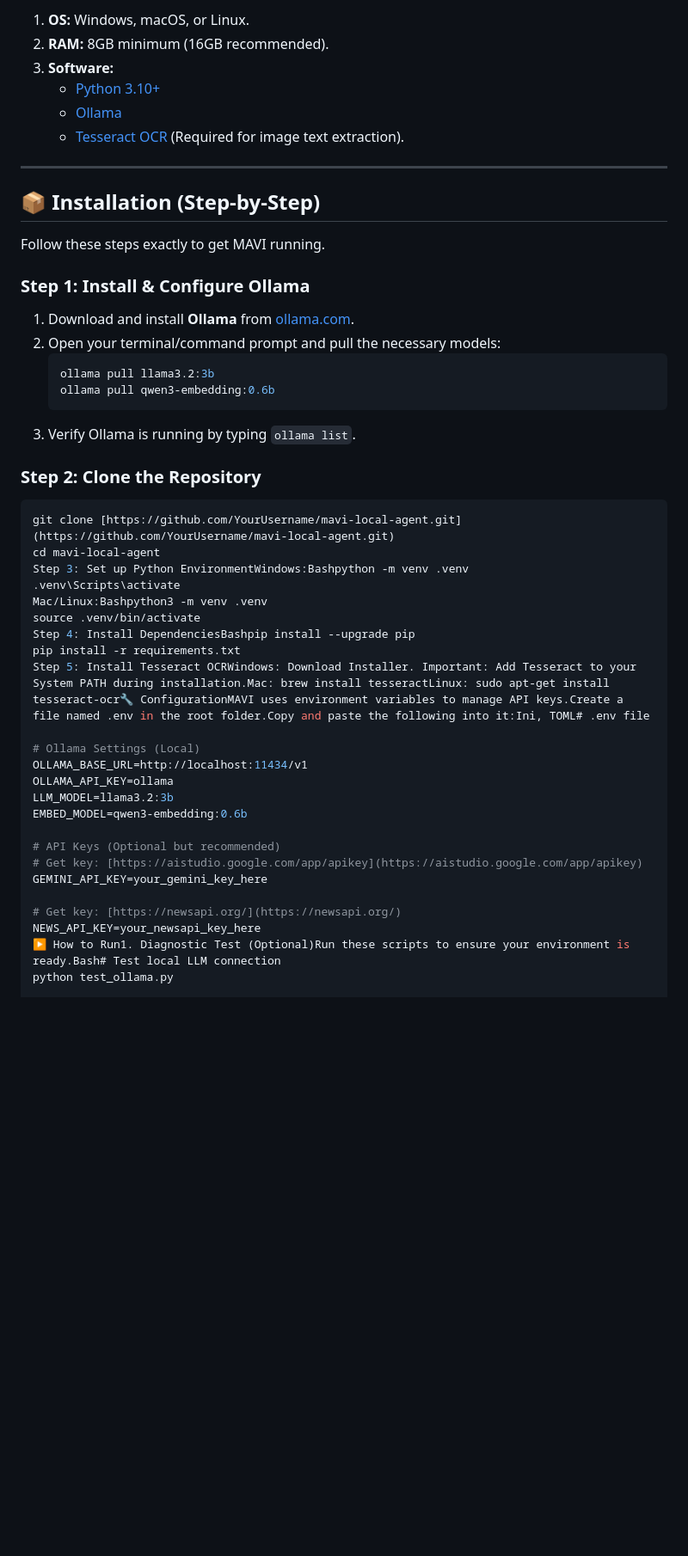
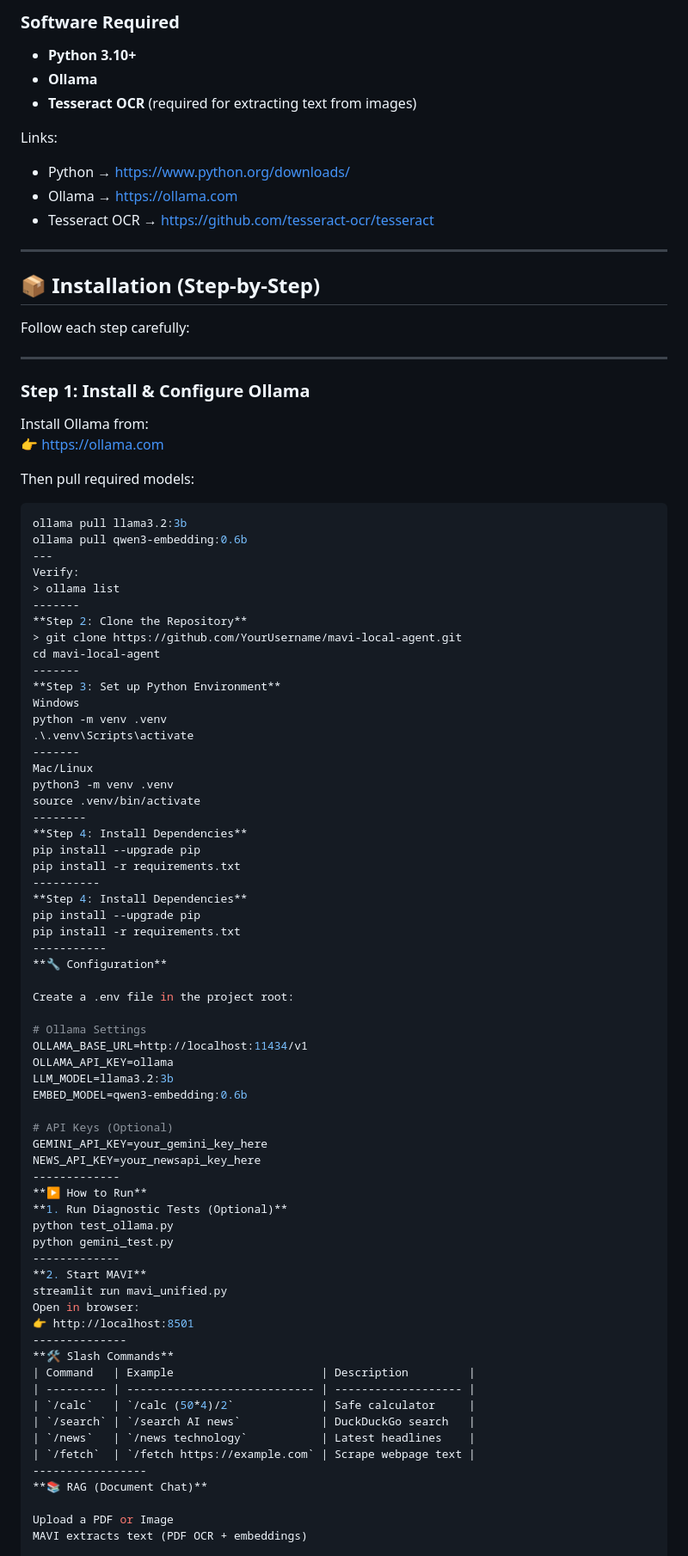
Before and after one commit to vicky-tec/MAVI-Local-AI-AGENT, a Markdown page: README.md, the part around the change printed below. Shown: that part at 86% size. Rendered like a GitHub page; blank space fills up the shorter version.

````diff
--- a/README.md
+++ b/README.md
@@ -52,50 +73,91 @@ Before installing the Python code, ensure you have the following system requirem
 
-1.  **OS:** Windows, macOS, or Linux.
-2.  **RAM:** 8GB minimum (16GB recommended).
-3.  **Software:**
-    * [Python 3.10+](https://www.python.org/downloads/)
-    * [Ollama](https://ollama.com/)
-    * [Tesseract OCR](https://github.com/tesseract-ocr/tesseract) (Required for image text extraction).
+### Software Required
+- **Python 3.10+**
+- **Ollama**
+- **Tesseract OCR** (required for extracting text from images)
+
+Links:
+- Python → https://www.python.org/downloads/
+- Ollama → https://ollama.com
+- Tesseract OCR → https://github.com/tesseract-ocr/tesseract
 
 ---
 
 ## 📦 Installation (Step-by-Step)
 
-Follow these steps exactly to get MAVI running.
+Follow each step carefully:
 
-### Step 1: Install & Configure Ollama
-1.  Download and install **Ollama** from [ollama.com](https://ollama.com).
-2.  Open your terminal/command prompt and pull the necessary models:
-    ```bash
-    ollama pull llama3.2:3b
-    ollama pull qwen3-embedding:0.6b
-    ```
-3.  Verify Ollama is running by typing `ollama list`.
+---
 
-### Step 2: Clone the Repository
+### **Step 1: Install & Configure Ollama**
+
+Install Ollama from:
+👉 https://ollama.com
+
+Then pull required models:
+
 ```bash
-git clone [https://github.com/YourUsername/mavi-local-agent.git](https://github.com/YourUsername/mavi-local-agent.git)
+ollama pull llama3.2:3b
+ollama pull qwen3-embedding:0.6b
+---
+Verify:
+> ollama list
+-------
+**Step 2: Clone the Repository**
+> git clone https://github.com/YourUsername/mavi-local-agent.git
 cd mavi-local-agent
-Step 3: Set up Python EnvironmentWindows:Bashpython -m venv .venv
-.venv\Scripts\activate
-Mac/Linux:Bashpython3 -m venv .venv
+-------
+**Step 3: Set up Python Environment**
+Windows
+python -m venv .venv
+.\.venv\Scripts\activate
+-------
+Mac/Linux
+python3 -m venv .venv
 source .venv/bin/activate
-Step 4: Install DependenciesBashpip install --upgrade pip
+--------
+**Step 4: Install Dependencies**
+pip install --upgrade pip
 pip install -r requirements.txt
-Step 5: Install Tesseract OCRWindows: Download Installer. Important: Add Tesseract to your System PATH during installation.Mac: brew install tesseractLinux: sudo apt-get install tesseract-ocr🔧 ConfigurationMAVI uses environment variables to manage API keys.Create a file named .env in the root folder.Copy and paste the following into it:Ini, TOML# .env file
+----------
+**Step 4: Install Dependencies**
+pip install --upgrade pip
+pip install -r requirements.txt
+-----------
+**🔧 Configuration**
 
-# Ollama Settings (Local)
+Create a .env file in the project root:
+
+# Ollama Settings
 OLLAMA_BASE_URL=http://localhost:11434/v1
 OLLAMA_API_KEY=ollama
 LLM_MODEL=llama3.2:3b
 EMBED_MODEL=qwen3-embedding:0.6b
 
-# API Keys (Optional but recommended)
-# Get key: [https://aistudio.google.com/app/apikey](https://aistudio.google.com/app/apikey)
+# API Keys (Optional)
 GEMINI_API_KEY=your_gemini_key_here
+NEWS_API_KEY=your_newsapi_key_here
+-------------
+**▶️ How to Run**
+**1. Run Diagnostic Tests (Optional)**
+python test_ollama.py
+python gemini_test.py
+-------------
+**2. Start MAVI**
+streamlit run mavi_unified.py
+Open in browser:
+👉 http://localhost:8501
+--------------
+**🛠 Slash Commands**
+| Command   | Example                      | Description         |
+| --------- | ---------------------------- | ------------------- |
+| `/calc`   | `/calc (50*4)/2`             | Safe calculator     |
+| `/search` | `/search AI news`            | DuckDuckGo search   |
+| `/news`   | `/news technology`           | Latest headlines    |
+| `/fetch`  | `/fetch https://example.com` | Scrape webpage text |
+-----------------
+**📚 RAG (Document Chat)**
 
-# Get key: [https://newsapi.org/](https://newsapi.org/)
-NEWS_API_KEY=your_newsapi_key_here
-▶️ How to Run1. Diagnostic Test (Optional)Run these scripts to ensure your environment is ready.Bash# Test local LLM connection
-python test_ollama.py
+Upload a PDF or Image
+MAVI extracts text (PDF OCR + embeddings)
 
````
Also changed, not shown: other parts of README.md (+85 -34 lines).
